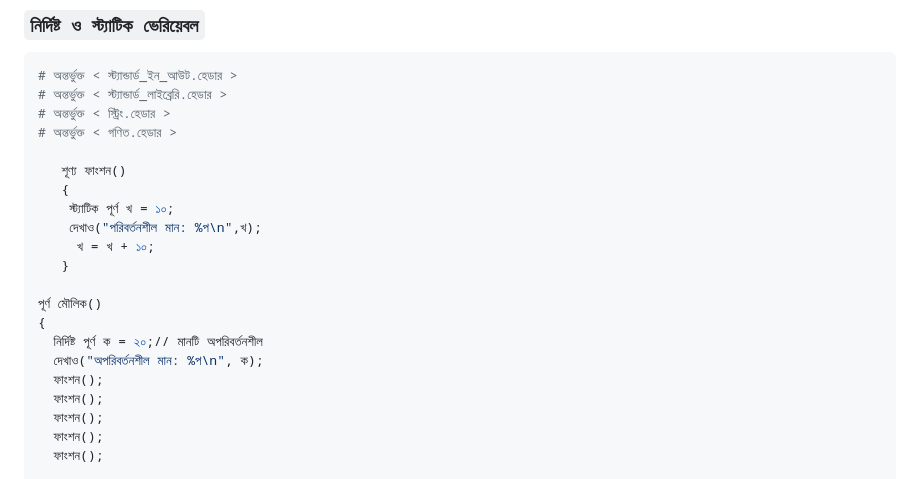
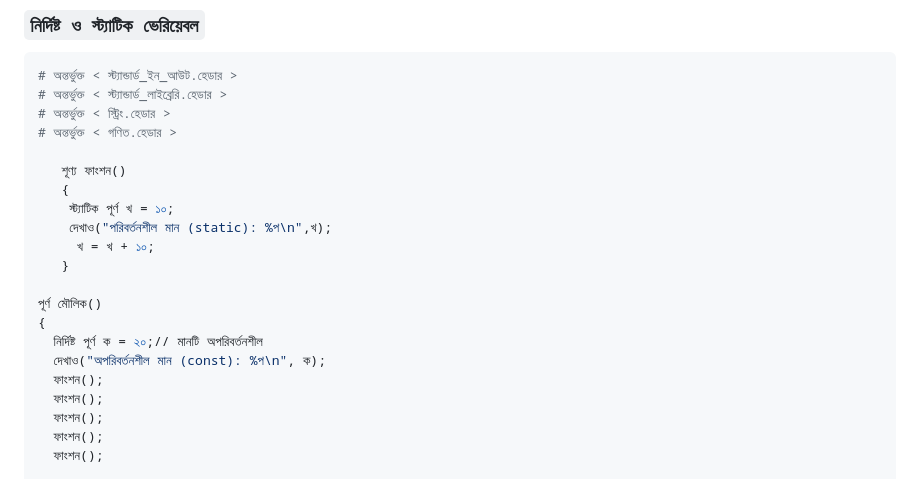
Before and after one commit to AnisurRahmanJU/BanglaCLang, a Markdown page: bn_code-examples.md, the part around the change. Rendered like a GitHub page.

```diff
--- a/bn_code-examples.md
+++ b/bn_code-examples.md
@@ -126,14 +126,14 @@
    শূণ্য ফাংশন()
    {
     স্ট্যাটিক পূর্ণ খ = ১০;
-    দেখাও("পরিবর্তনশীল মান: %প\n",খ);
+    দেখাও("পরিবর্তনশীল মান (static): %প\n",খ);
      খ = খ + ১০;
    }
 
 পূর্ণ মৌলিক()
 {
   নির্দিষ্ট পূর্ণ ক = ২০;// মানটি অপরিবর্তনশীল
-  দেখাও("অপরিবর্তনশীল মান: %প\n", ক);
+  দেখাও("অপরিবর্তনশীল মান (const): %প\n", ক);
   ফাংশন();
   ফাংশন();
   ফাংশন();
```
